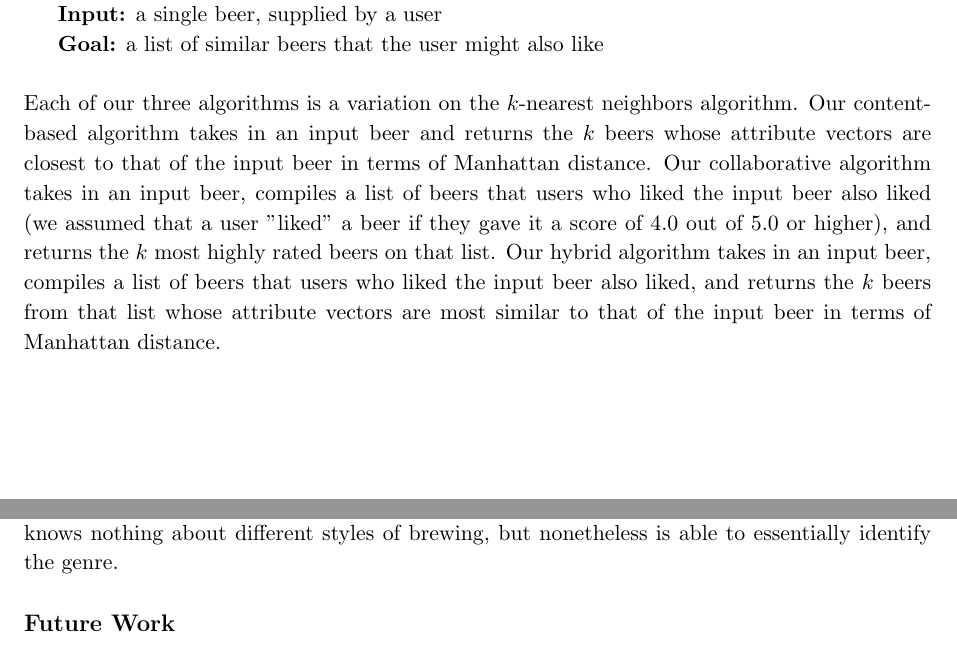
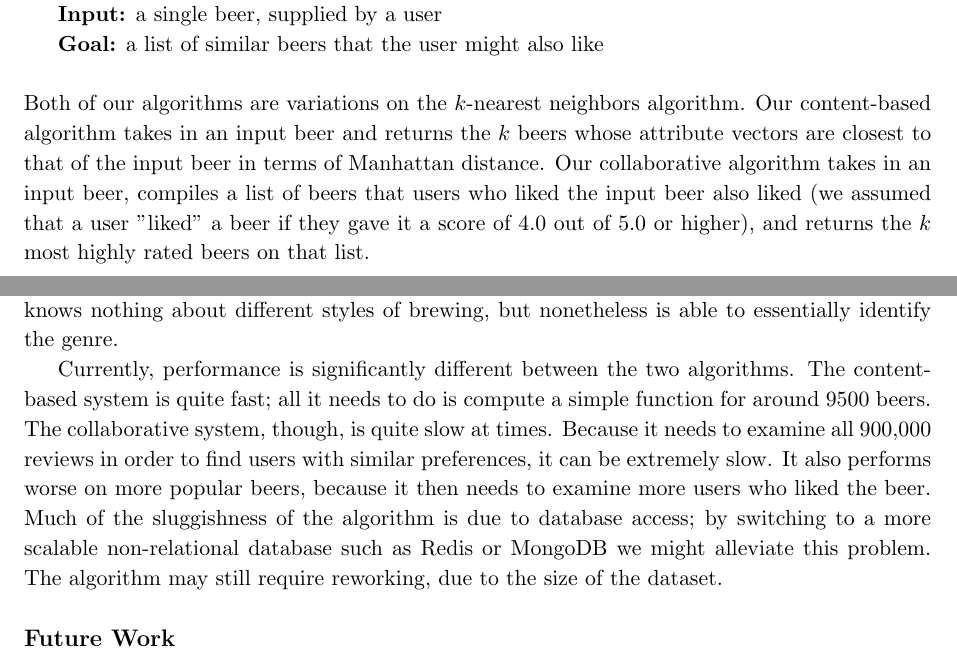
Before and after one commit to peter-fogg/bee.rs, a LaTeX document (report/report.tex): two parts of pages 1 and 3 of 3 before the commit and two parts of pages 1 and 3 of 4 after it, joined at a grey line, cut so that both start at the same text. Compiled offline with pdfLaTeX.

Commit message:
Update report for collaborative algorithm.

```diff
--- a/report/report.tex
+++ b/report/report.tex
@@ -47,4 +47,4 @@ Formally, our problem can be formulated as: \\
 \indent {\bf Input:} a single beer, supplied by a user \\
 \indent {\bf Goal:} a list of similar beers that the user might also like \\
 \\
-Each of our three algorithms is a variation on the $k$-nearest neighbors algorithm. Our content-based algorithm takes in an input beer and returns the $k$ beers whose attribute vectors are closest to that of the input beer in terms of Manhattan distance. Our collaborative algorithm takes in an input beer, compiles a list of beers that users who liked the input beer also liked (we assumed that a user "liked"  a beer if they gave it a score of 4.0 out of 5.0 or higher), and returns the $k$ most highly rated beers on that list. Our hybrid algorithm takes in an input beer, compiles a list of beers that users who liked the input beer also liked, and returns the $k$ beers from that list whose attribute vectors are most similar to that of the input beer in terms of Manhattan distance.
+Both of our algorithms are variations on the $k$-nearest neighbors algorithm. Our content-based algorithm takes in an input beer and returns the $k$ beers whose attribute vectors are closest to that of the input beer in terms of Manhattan distance. Our collaborative algorithm takes in an input beer, compiles a list of beers that users who liked the input beer also liked (we assumed that a user "liked"  a beer if they gave it a score of 4.0 out of 5.0 or higher), and returns the $k$ most highly rated beers on that list.
@@ -70,3 +72,4 @@ What's particularly interesting is that the results are almost always of the sam
+Currently, performance is significantly different between the two algorithms. The content-based system is quite fast; all it needs to do is compute a simple function for around 9500 beers. The collaborative system, though, is quite slow at times. Because it needs to examine all 900,000 reviews in order to find users with similar preferences, it can be extremely slow. It also performs worse on more popular beers, because it then needs to examine more users who liked the beer. Much of the sluggishness of the algorithm is due to database access; by switching to a more scalable non-relational database such as Redis or MongoDB we might alleviate this problem. The algorithm may still require reworking, due to the size of the dataset.
 \subsection*{Future Work}
 There are a few directions that could be taken going forward. Currently the system only uses one beer as input. While this is effective, it is somewhat limiting -- an IPA as an input beer generally gives all IPAs or pale ales as recommendations, because the system has no knowledge of the user's diversity of taste. By giving a varied input set, the system can give a less restricted set of recommendations. This would require a different algorithmic approach; support-vector machines would likely work well here.
 
```
Also changed, not shown: report/report.pdf (deleted), report/report.tex (8 more changed lines), 1 other file.
